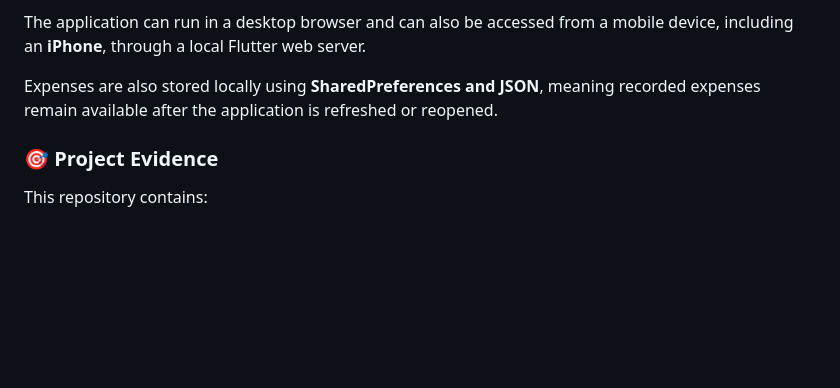
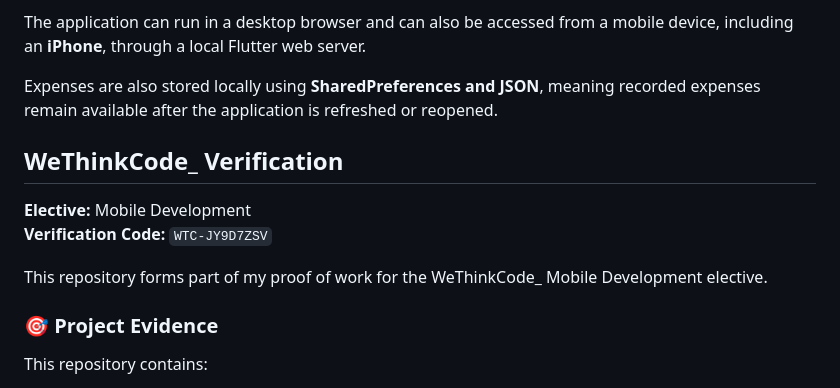
Before and after one commit to Lumko02/Student-Expense-Tracker, a Markdown page: README.md, the part around the change. Drawn GitHub-style; blank space fills up the shorter version.

Commit message:
Update README with WeThinkCode_ verification
Added WeThinkCode_ verification section and updated project evidence.

```diff
--- a/README.md
+++ b/README.md
@@ -33,6 +33,13 @@ The project began as a **Dart command-line application** and was later transform
 The application can run in a desktop browser and can also be accessed from a mobile device, including an **iPhone**, through a local Flutter web server.
 
 Expenses are also stored locally using **SharedPreferences and JSON**, meaning recorded expenses remain available after the application is refreshed or reopened.
+
+## WeThinkCode_ Verification
+
+**Elective:** Mobile Development
+**Verification Code:** `WTC-JY9D7ZSV`
+
+This repository forms part of my proof of work for the WeThinkCode_ Mobile Development elective.
 
 ### 🎯 Project Evidence
 
```
